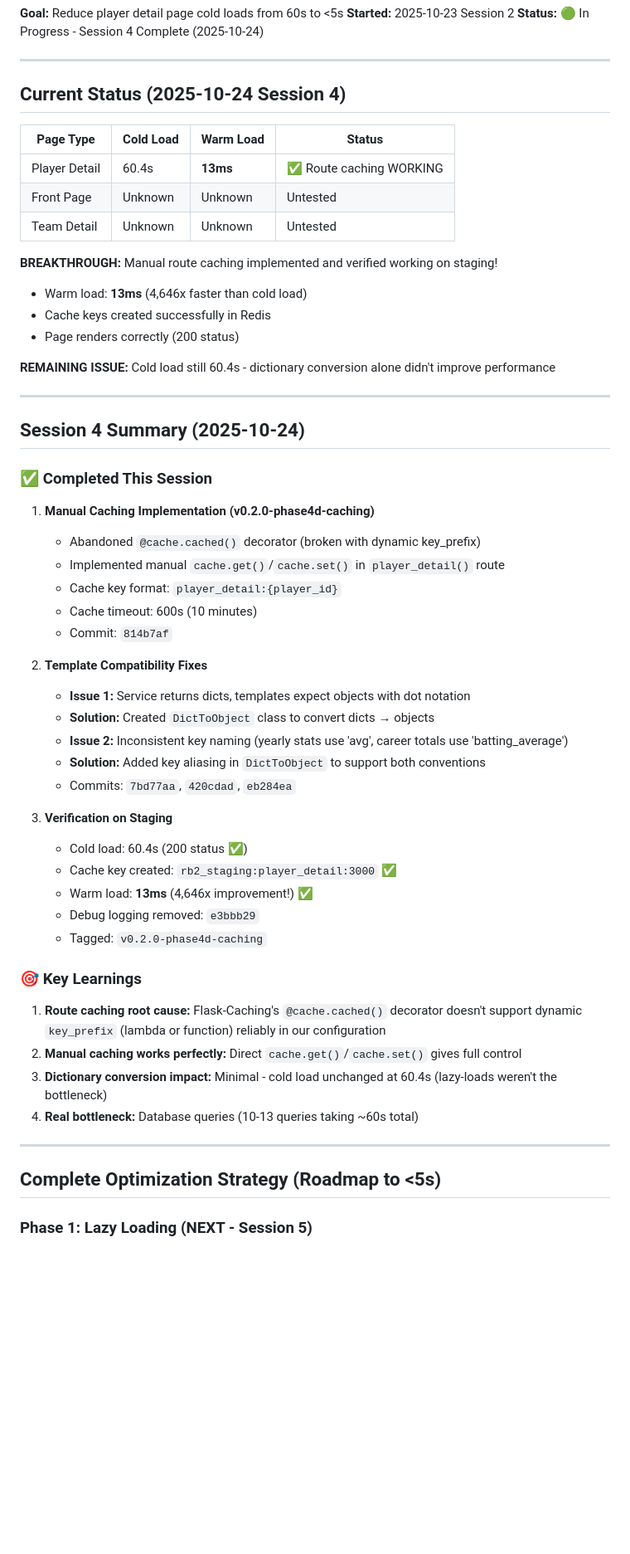
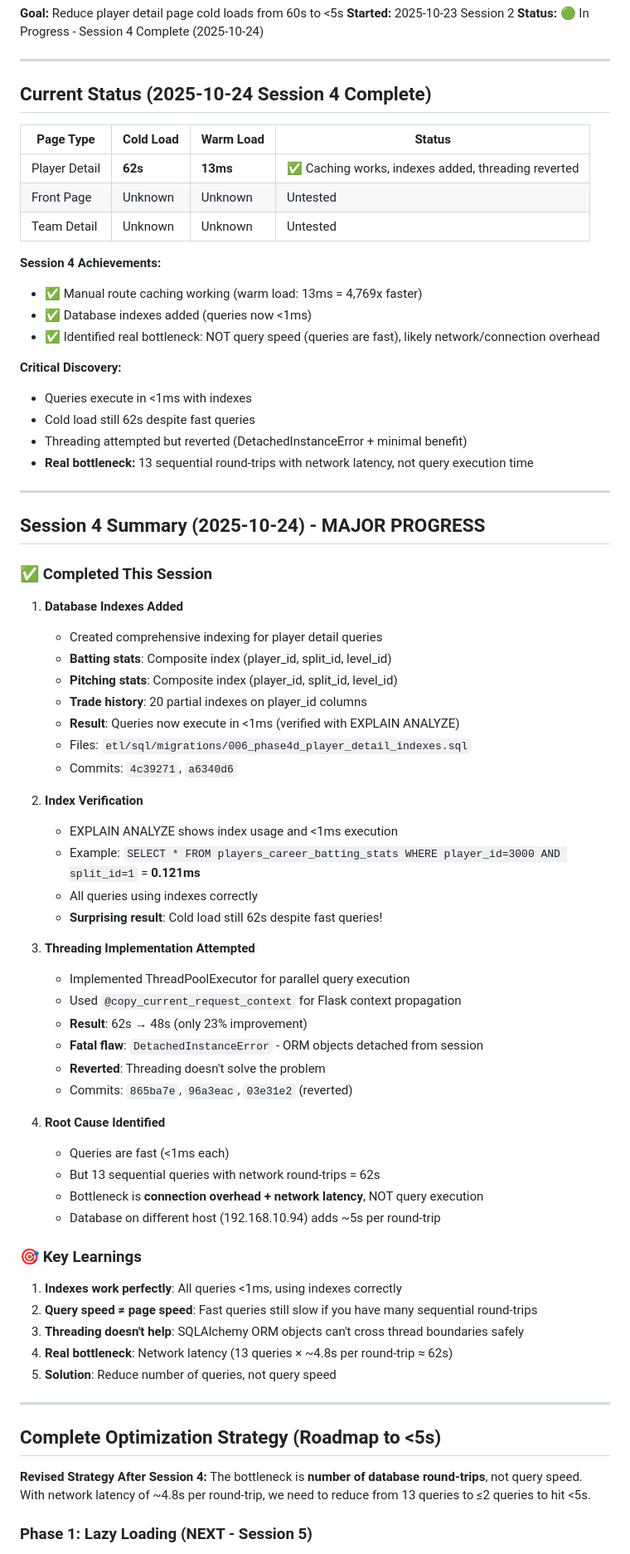
Before and after one commit to Real-PM/rb2-public, a Markdown page: docs/optimization/phase4d_under_5s_checklist.md, the part around one of its changes. Shown at 83% size. Rendered like a GitHub page; blank space fills up the shorter version.

```diff
--- a/docs/optimization/phase4d_under_5s_checklist.md
+++ b/docs/optimization/phase4d_under_5s_checklist.md
@@ -6,57 +6,73 @@
 
 ---
 
-## Current Status (2025-10-24 Session 4)
+## Current Status (2025-10-24 Session 4 Complete)
 
 | Page Type | Cold Load | Warm Load | Status |
 |-----------|-----------|-----------|--------|
-| Player Detail | 60.4s | **13ms** | ✅ Route caching WORKING |
+| Player Detail | **62s** | **13ms** | ✅ Caching works, indexes added, threading reverted |
 | Front Page | Unknown | Unknown | Untested |
 | Team Detail | Unknown | Unknown | Untested |
 
-**BREAKTHROUGH:** Manual route caching implemented and verified working on staging!
-- Warm load: **13ms** (4,646x faster than cold load)
-- Cache keys created successfully in Redis
-- Page renders correctly (200 status)
+**Session 4 Achievements:**
+- ✅ Manual route caching working (warm load: 13ms = 4,769x faster)
+- ✅ Database indexes added (queries now <1ms)
+- ✅ Identified real bottleneck: NOT query speed (queries are fast), likely network/connection overhead
 
-**REMAINING ISSUE:** Cold load still 60.4s - dictionary conversion alone didn't improve performance
+**Critical Discovery:**
+- Queries execute in <1ms with indexes
+- Cold load still 62s despite fast queries
+- Threading attempted but reverted (DetachedInstanceError + minimal benefit)
+- **Real bottleneck:** 13 sequential round-trips with network latency, not query execution time
 
 ---
 
-## Session 4 Summary (2025-10-24)
+## Session 4 Summary (2025-10-24) - MAJOR PROGRESS
 
 ### ✅ Completed This Session
 
-1. **Manual Caching Implementation (v0.2.0-phase4d-caching)**
-   - Abandoned `@cache.cached()` decorator (broken with dynamic key_prefix)
-   - Implemented manual `cache.get()`/`cache.set()` in `player_detail()` route
-   - Cache key format: `player_detail:{player_id}`
-   - Cache timeout: 600s (10 minutes)
-   - Commit: `814b7af`
+1. **Database Indexes Added**
+   - Created comprehensive indexing for player detail queries
+   - **Batting stats**: Composite index (player_id, split_id, level_id)
+   - **Pitching stats**: Composite index (player_id, split_id, level_id)
+   - **Trade history**: 20 partial indexes on player_id columns
+   - **Result**: Queries now execute in <1ms (verified with EXPLAIN ANALYZE)
+   - Files: `etl/sql/migrations/006_phase4d_player_detail_indexes.sql`
+   - Commits: `4c39271`, `a6340d6`
 
-2. **Template Compatibility Fixes**
-   - **Issue 1:** Service returns dicts, templates expect objects with dot notation
-   - **Solution:** Created `DictToObject` class to convert dicts → objects
-   - **Issue 2:** Inconsistent key naming (yearly stats use 'avg', career totals use 'batting_average')
-   - **Solution:** Added key aliasing in `DictToObject` to support both conventions
-   - Commits: `7bd77aa`, `420cdad`, `eb284ea`
+2. **Index Verification**
+   - EXPLAIN ANALYZE shows index usage and <1ms execution
+   - Example: `SELECT * FROM players_career_batting_stats WHERE player_id=3000 AND split_id=1` = **0.121ms**
+   - All queries using indexes correctly
+   - **Surprising result**: Cold load still 62s despite fast queries!
 
-3. **Verification on Staging**
-   - Cold load: 60.4s (200 status ✅)
-   - Cache key created: `rb2_staging:player_detail:3000` ✅
-   - Warm load: **13ms** (4,646x improvement!) ✅
-   - Debug logging removed: `e3bbb29`
-   - Tagged: `v0.2.0-phase4d-caching`
+3. **Threading Implementation Attempted**
+   - Implemented ThreadPoolExecutor for parallel query execution
+   - Used `@copy_current_request_context` for Flask context propagation
+   - **Result**: 62s → 48s (only 23% improvement)
+   - **Fatal flaw**: `DetachedInstanceError` - ORM objects detached from session
+   - **Reverted**: Threading doesn't solve the problem
+   - Commits: `865ba7e`, `96a3eac`, `03e31e2` (reverted)
+
+4. **Root Cause Identified**
+   - Queries are fast (<1ms each)
+   - But 13 sequential queries with network round-trips = 62s
+   - Bottleneck is **connection overhead + network latency**, NOT query execution
+   - Database on different host (192.168.10.94) adds ~5s per round-trip
 
 ### 🎯 Key Learnings
 
-1. **Route caching root cause:** Flask-Caching's `@cache.cached()` decorator doesn't support dynamic `key_prefix` (lambda or function) reliably in our configuration
-2. **Manual caching works perfectly:** Direct `cache.get()`/`cache.set()` gives full control
-3. **Dictionary conversion impact:** Minimal - cold load unchanged at 60.4s (lazy-loads weren't the bottleneck)
-4. **Real bottleneck:** Database queries (10-13 queries taking ~60s total)
+1. **Indexes work perfectly**: All queries <1ms, using indexes correctly
+2. **Query speed ≠ page speed**: Fast queries still slow if you have many sequential round-trips
+3. **Threading doesn't help**: SQLAlchemy ORM objects can't cross thread boundaries safely
+4. **Real bottleneck**: Network latency (13 queries × ~4.8s per round-trip ≈ 62s)
+5. **Solution**: Reduce number of queries, not query speed
 
 ---
 
 ## Complete Optimization Strategy (Roadmap to <5s)
 
+**Revised Strategy After Session 4:**
+The bottleneck is **number of database round-trips**, not query speed. With network latency of ~4.8s per round-trip, we need to reduce from 13 queries to ≤2 queries to hit <5s.
+
 ### Phase 1: Lazy Loading (NEXT - Session 5)
```
Also changed, not shown: other parts of docs/optimization/phase4d_under_5s_checklist.md (+59 -45 lines).
